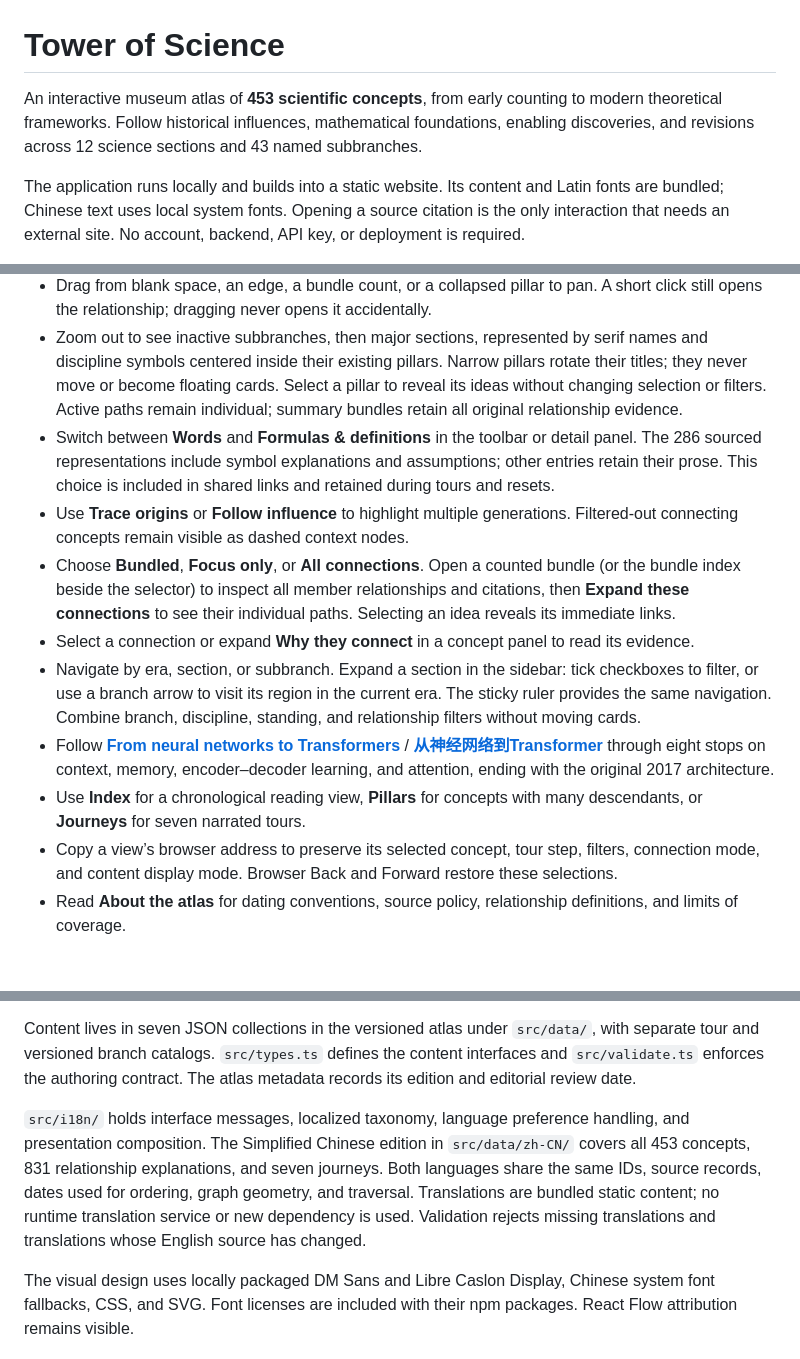
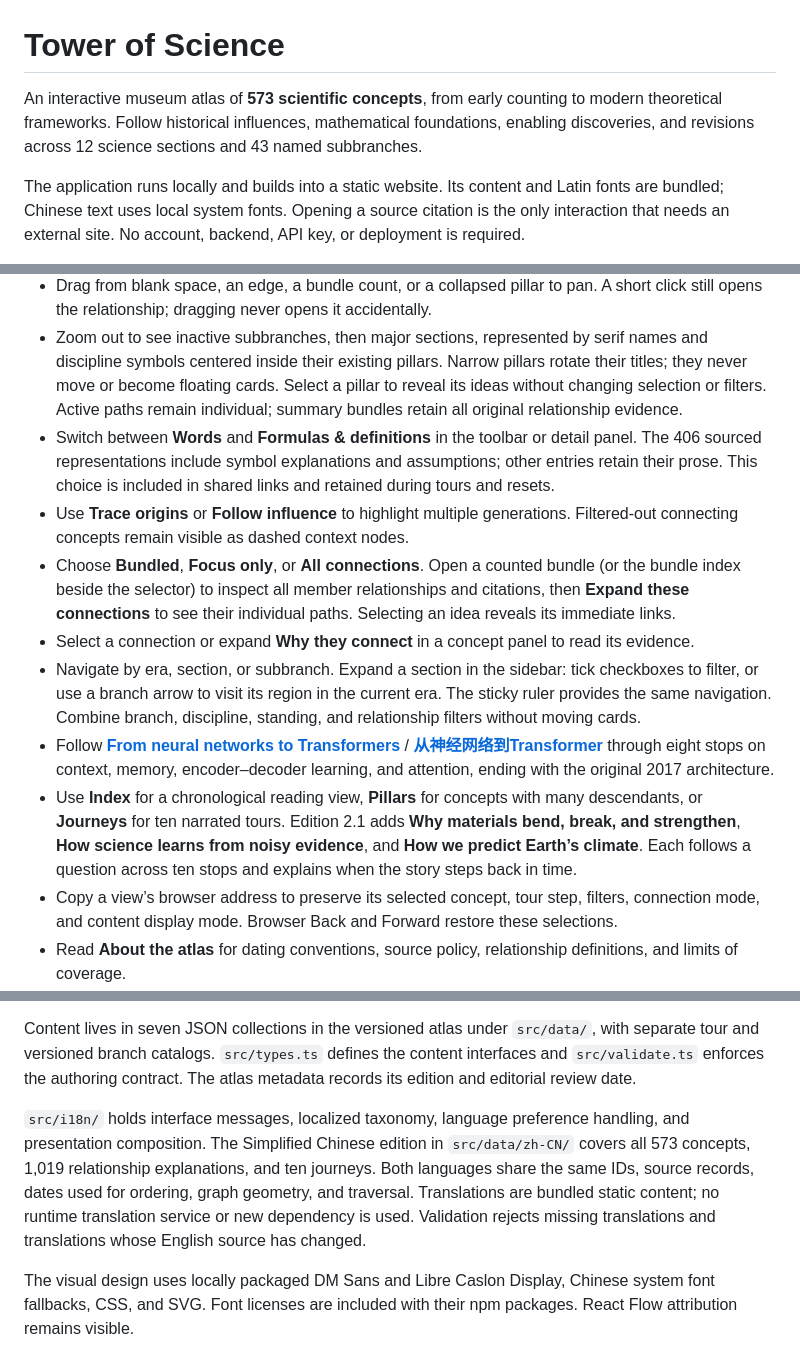
Before and after one commit to yi1z/tower-of-science, a Markdown page: README.md, 3 parts joined by grey strips. Rendered like a GitHub page; blank space fills up the shorter version.

Commit message:
Expand the bilingual tower to 573 concepts and ten journeys

```diff
--- a/README.md
+++ b/README.md
@@ -1,6 +1,6 @@
 # Tower of Science
 
-An interactive museum atlas of **453 scientific concepts**, from early counting to modern theoretical frameworks. Follow historical influences, mathematical foundations, enabling discoveries, and revisions across 12 science sections and 43 named subbranches.
+An interactive museum atlas of **573 scientific concepts**, from early counting to modern theoretical frameworks. Follow historical influences, mathematical foundations, enabling discoveries, and revisions across 12 science sections and 43 named subbranches.
 
 The application runs locally and builds into a static website. Its content and Latin fonts are bundled; Chinese text uses local system fonts. Opening a source citation is the only interaction that needs an external site. No account, backend, API key, or deployment is required.
 
@@ -40,13 +40,13 @@ The workflow sets `VITE_BASE_PATH=/tower-of-science/` so JavaScript, styles, fon
 - Select a concept to see its introduction, origins, contributors, limitations, and supporting references. Closing its detail panel preserves your camera position and zoom. The index also preserves the camera until you select a different concept.
 - Drag from blank space, an edge, a bundle count, or a collapsed pillar to pan. A short click still opens the relationship; dragging never opens it accidentally.
 - Zoom out to see inactive subbranches, then major sections, represented by serif names and discipline symbols centered inside their existing pillars. Narrow pillars rotate their titles; they never move or become floating cards. Select a pillar to reveal its ideas without changing selection or filters. Active paths remain individual; summary bundles retain all original relationship evidence.
-- Switch between **Words** and **Formulas & definitions** in the toolbar or detail panel. The 286 sourced representations include symbol explanations and assumptions; other entries retain their prose. This choice is included in shared links and retained during tours and resets.
+- Switch between **Words** and **Formulas & definitions** in the toolbar or detail panel. The 406 sourced representations include symbol explanations and assumptions; other entries retain their prose. This choice is included in shared links and retained during tours and resets.
 - Use **Trace origins** or **Follow influence** to highlight multiple generations. Filtered-out connecting concepts remain visible as dashed context nodes.
 - Choose **Bundled**, **Focus only**, or **All connections**. Open a counted bundle (or the bundle index beside the selector) to inspect all member relationships and citations, then **Expand these connections** to see their individual paths. Selecting an idea reveals its immediate links.
 - Select a connection or expand **Why they connect** in a concept panel to read its evidence.
 - Navigate by era, section, or subbranch. Expand a section in the sidebar: tick checkboxes to filter, or use a branch arrow to visit its region in the current era. The sticky ruler provides the same navigation. Combine branch, discipline, standing, and relationship filters without moving cards.
 - Follow **[From neural networks to Transformers](https://yi1z.github.io/tower-of-science/#lang=en&concept=neural-networks&tour=neural-networks-to-transformers&step=0)** / **[从神经网络到Transformer](https://yi1z.github.io/tower-of-science/#lang=zh-CN&concept=neural-networks&tour=neural-networks-to-transformers&step=0)** through eight stops on context, memory, encoder–decoder learning, and attention, ending with the original 2017 architecture.
-- Use **Index** for a chronological reading view, **Pillars** for concepts with many descendants, or **Journeys** for seven narrated tours.
+- Use **Index** for a chronological reading view, **Pillars** for concepts with many descendants, or **Journeys** for ten narrated tours. Edition 2.1 adds **Why materials bend, break, and strengthen**, **How science learns from noisy evidence**, and **How we predict Earth’s climate**. Each follows a question across ten stops and explains when the story steps back in time.
 - Copy a view’s browser address to preserve its selected concept, tour step, filters, connection mode, and content display mode. Browser Back and Forward restore these selections.
 - Read **About the atlas** for dating conventions, source policy, relationship definitions, and limits of coverage.
 
@@ -56,7 +56,7 @@ React and TypeScript render the application; React Flow supplies the graph viewp
 
 Content lives in seven JSON collections in the versioned atlas under `src/data/`, with separate tour and versioned branch catalogs. `src/types.ts` defines the content interfaces and `src/validate.ts` enforces the authoring contract. The atlas metadata records its edition and editorial review date.
 
-`src/i18n/` holds interface messages, localized taxonomy, language preference handling, and presentation composition. The Simplified Chinese edition in `src/data/zh-CN/` covers all 453 concepts, 831 relationship explanations, and seven journeys. Both languages share the same IDs, source records, dates used for ordering, graph geometry, and traversal. Translations are bundled static content; no runtime translation service or new dependency is used. Validation rejects missing translations and translations whose English source has changed.
+`src/i18n/` holds interface messages, localized taxonomy, language preference handling, and presentation composition. The Simplified Chinese edition in `src/data/zh-CN/` covers all 573 concepts, 1,019 relationship explanations, and ten journeys. Both languages share the same IDs, source records, dates used for ordering, graph geometry, and traversal. Translations are bundled static content; no runtime translation service or new dependency is used. Validation rejects missing translations and translations whose English source has changed.
 
 The visual design uses locally packaged DM Sans and Libre Caslon Display, Chinese system font fallbacks, CSS, and SVG. Font licenses are included with their npm packages. React Flow attribution remains visible.
 
```
Also changed, not shown: docs/content-authoring.md (+1 -1 lines), docs/verification.md (+27 -2 lines), docs/preview-2-1-materials-desktop.png (added), docs/preview-2-1-materials-mobile-zh.png (added), 14 other files.
